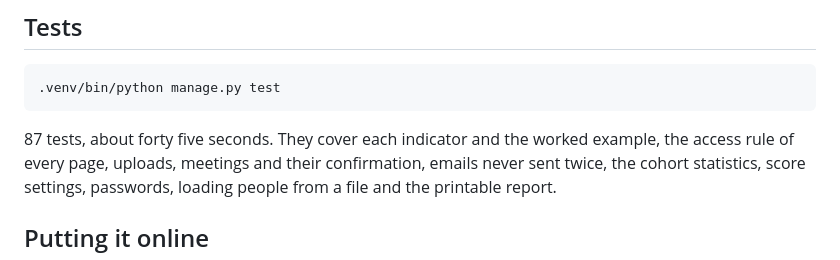
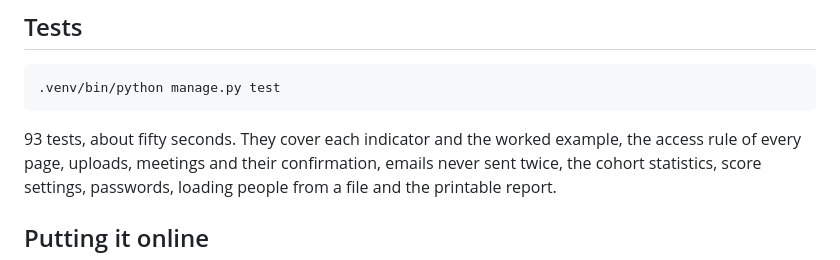
Before and after one commit to haas7nn/CLPTrack, a Markdown page: README.md, the part around the change. GitHub-like rendering.

Commit message:
Walkthrough for the two week red flag and addressed feedback, test count and time in the README

```diff
--- a/README.md
+++ b/README.md
@@ -47,7 +47,7 @@ The admin site is at http://127.0.0.1:8000/admin
 
     .venv/bin/python manage.py test
 
-87 tests, about forty five seconds. They cover each indicator and the worked example, the access rule of
+93 tests, about fifty seconds. They cover each indicator and the worked example, the access rule of
 every page, uploads, meetings and their confirmation, emails never sent twice, the cohort statistics,
 score settings, passwords, loading people from a file and the printable report.
 
```
Also changed, not shown: docs/12_red_for_two_weeks_and_addressed_feedback.md (added, +34 -0 lines).
